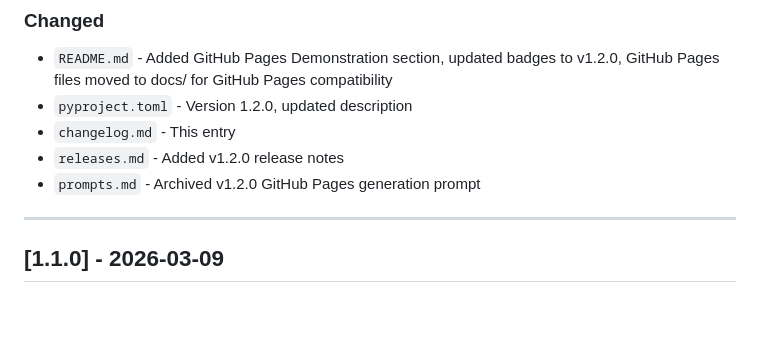
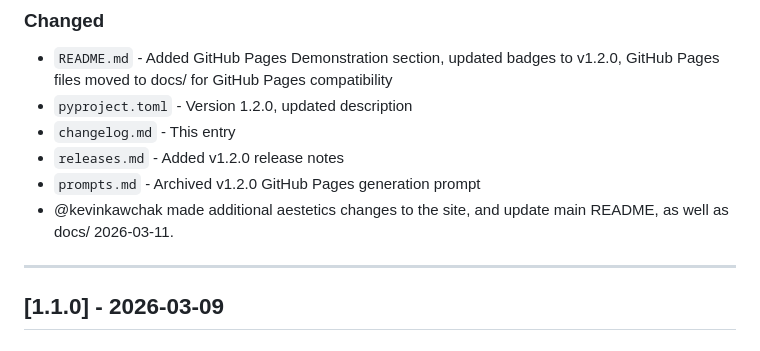
Before and after one commit to kevinkawchak/national-mcp-pai-oncology-trials, a Markdown page: changelog.md, the part around the change. Rendered like a GitHub page; blank space fills up the shorter version.

```diff
--- a/changelog.md
+++ b/changelog.md
@@ -29,6 +29,7 @@ This project follows [Semantic Versioning](https://semver.org/) as described in
 - `changelog.md` - This entry
 - `releases.md` - Added v1.2.0 release notes
 - `prompts.md` - Archived v1.2.0 GitHub Pages generation prompt
+- @kevinkawchak made additional aestetics changes to the site, and update main README, as well as docs/ 2026-03-11.
 
 ---
 
```
